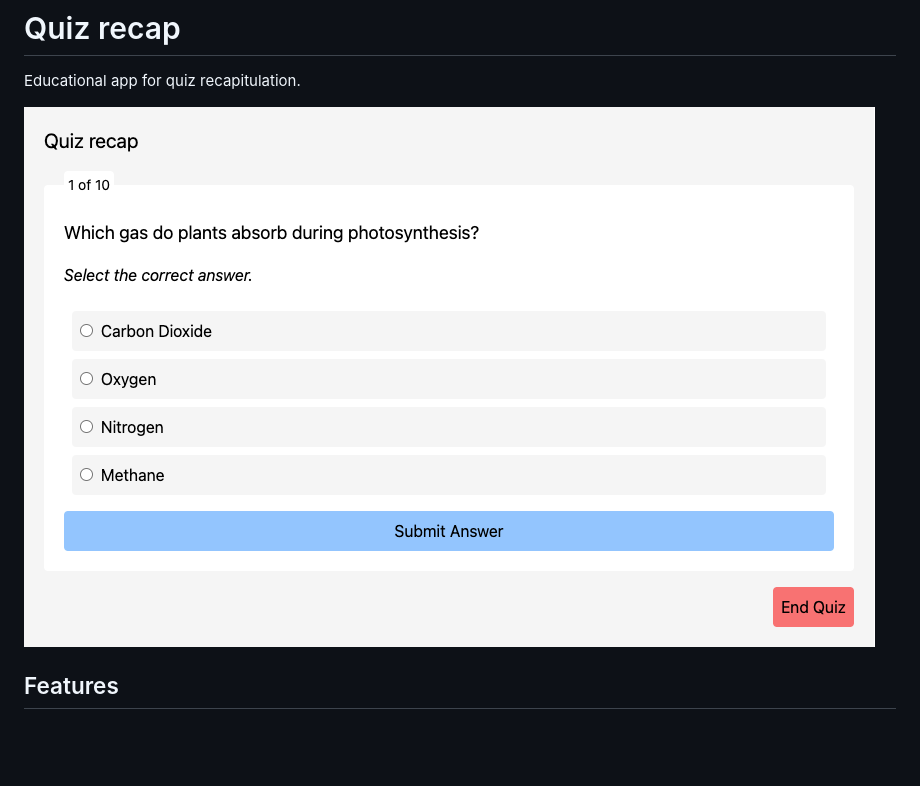
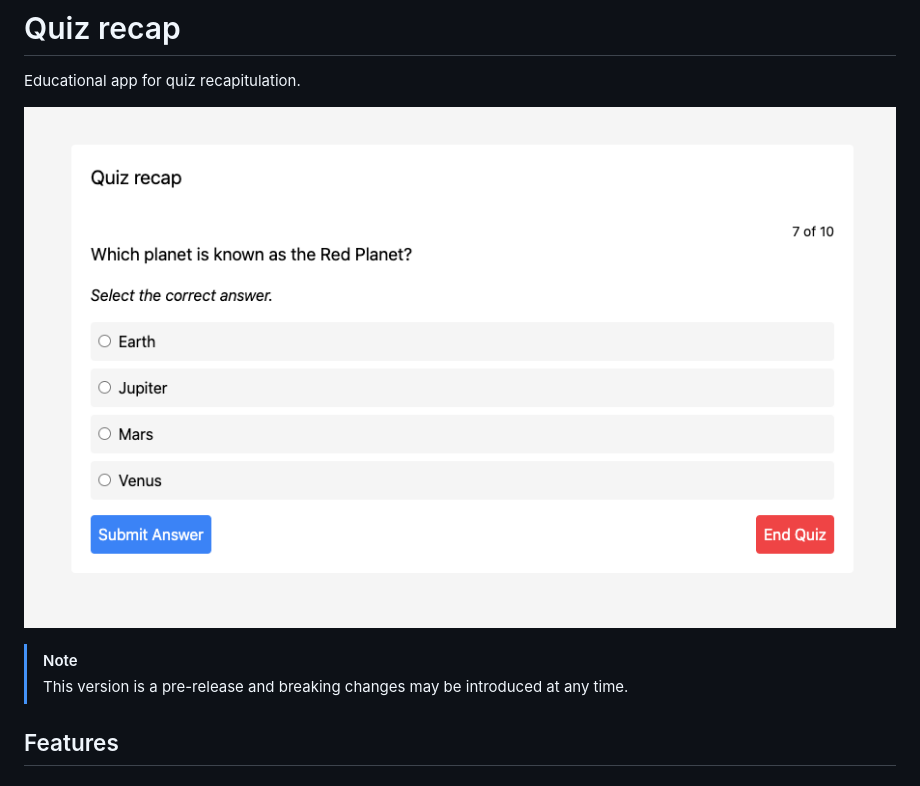
Before and after one commit to openHPI/quiz-recap, a Markdown page: README.md, the part around the change. Rendered like a GitHub page; pictures changed too: docs/assets/quiz-recap.png; blank space fills up the shorter version.

```diff
--- a/README.md
+++ b/README.md
@@ -3,6 +3,9 @@
 Educational app for quiz recapitulation.
 
 ![Screenshot showing the component](./docs/assets//quiz-recap.png)
+
+> [!NOTE]
+> This version is a pre-release and breaking changes may be introduced at any time.
 
 ## Features
 
```
